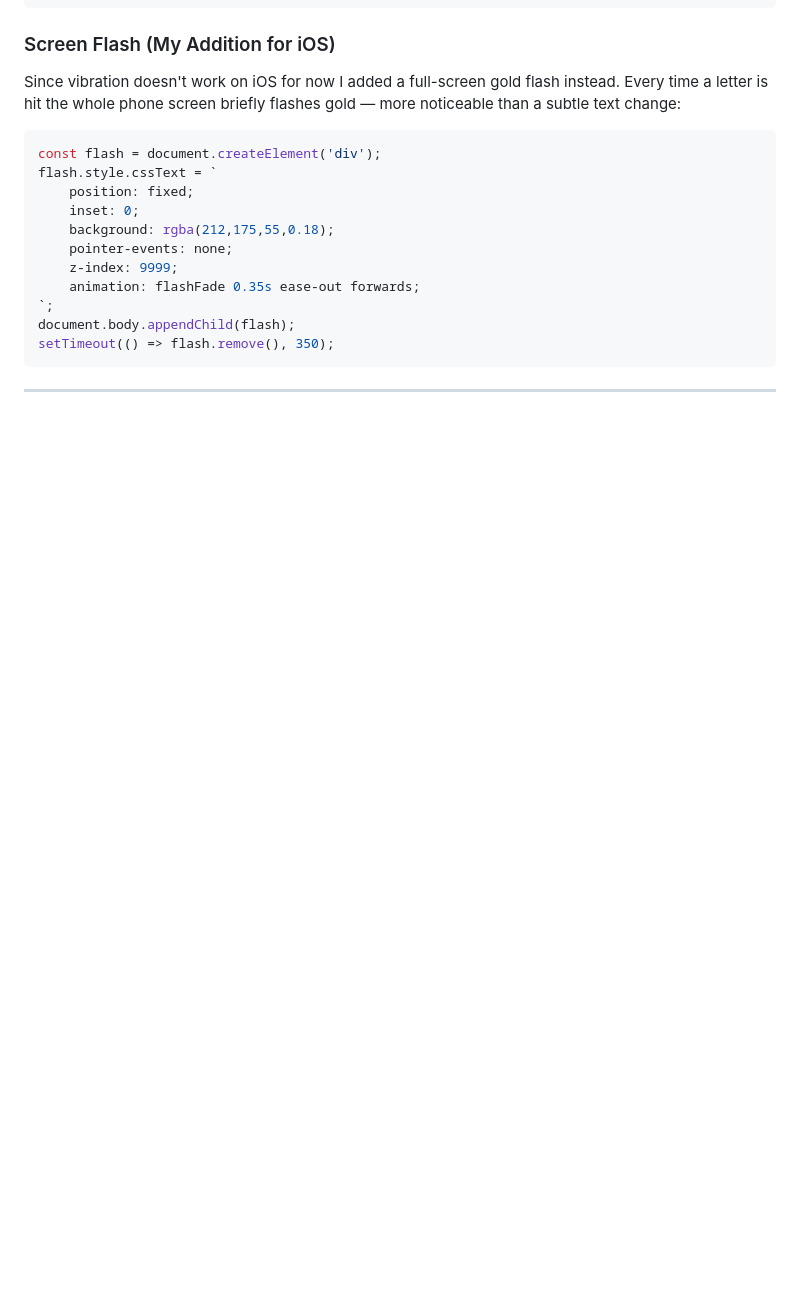
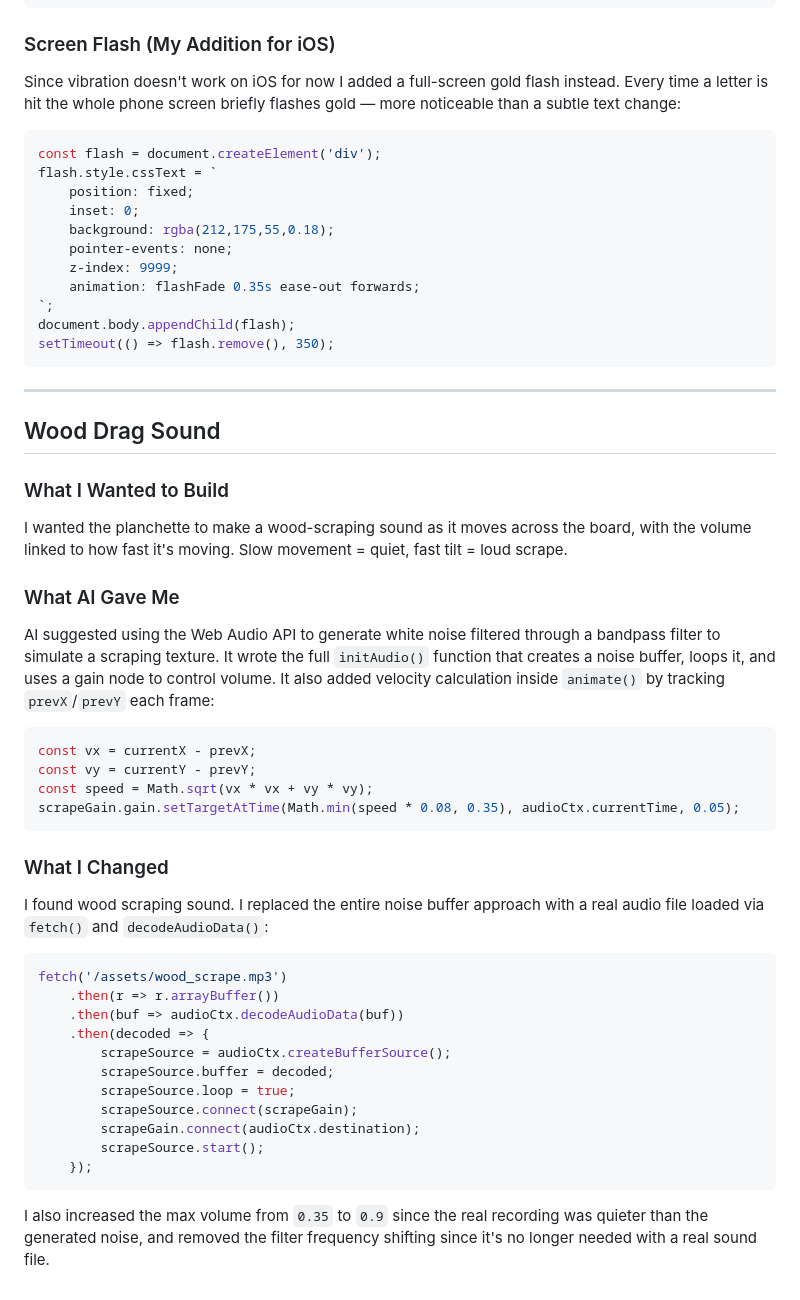
Before and after one commit to ulrikagarisone/webrtc-assignment, a Markdown page: README.md, the part around the change. GitHub-like rendering; blank space fills up the shorter version.

Commit message:
Updated diary

````diff
--- a/README.md
+++ b/README.md
@@ -1120,3 +1120,40 @@ setTimeout(() => flash.remove(), 350);
 ```
 
 ---
+
+## Wood Drag Sound
+
+### What I Wanted to Build
+
+I wanted the planchette to make a wood-scraping sound as it moves across the board, with the volume linked to how fast it's moving. Slow movement = quiet, fast tilt = loud scrape.
+
+### What AI Gave Me
+
+AI suggested using the Web Audio API to generate white noise filtered through a bandpass filter to simulate a scraping texture. It wrote the full `initAudio()` function that creates a noise buffer, loops it, and uses a gain node to control volume. It also added velocity calculation inside `animate()` by tracking `prevX`/`prevY` each frame:
+
+```javascript
+const vx = currentX - prevX;
+const vy = currentY - prevY;
+const speed = Math.sqrt(vx * vx + vy * vy);
+scrapeGain.gain.setTargetAtTime(Math.min(speed * 0.08, 0.35), audioCtx.currentTime, 0.05);
+```
+
+### What I Changed
+
+ I found wood scraping sound. I replaced the entire noise buffer approach with a real audio file loaded via `fetch()` and `decodeAudioData()`:
+
+```javascript
+fetch('/assets/wood_scrape.mp3')
+    .then(r => r.arrayBuffer())
+    .then(buf => audioCtx.decodeAudioData(buf))
+    .then(decoded => {
+        scrapeSource = audioCtx.createBufferSource();
+        scrapeSource.buffer = decoded;
+        scrapeSource.loop = true;
+        scrapeSource.connect(scrapeGain);
+        scrapeGain.connect(audioCtx.destination);
+        scrapeSource.start();
+    });
+```
+
+I also increased the max volume from `0.35` to `0.9` since the real recording was quieter than the generated noise, and removed the filter frequency shifting since it's no longer needed with a real sound file.
````
